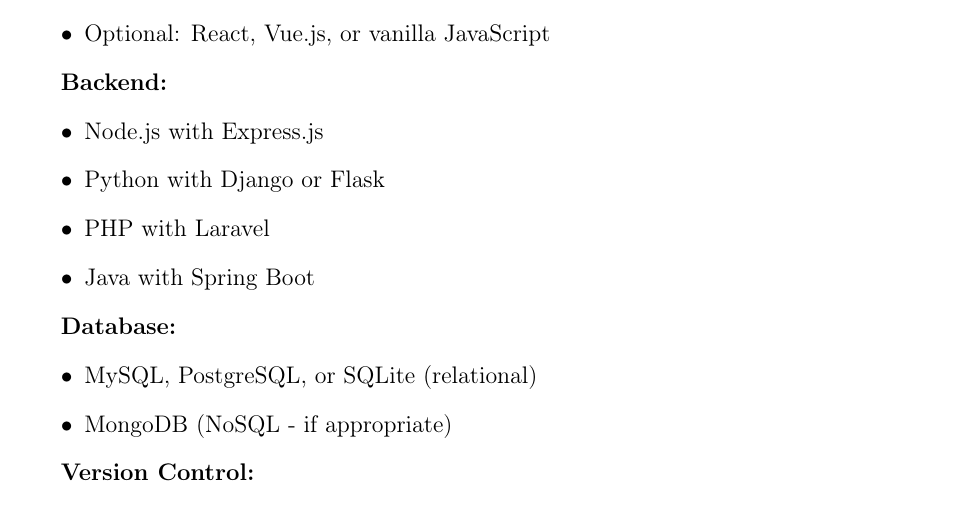
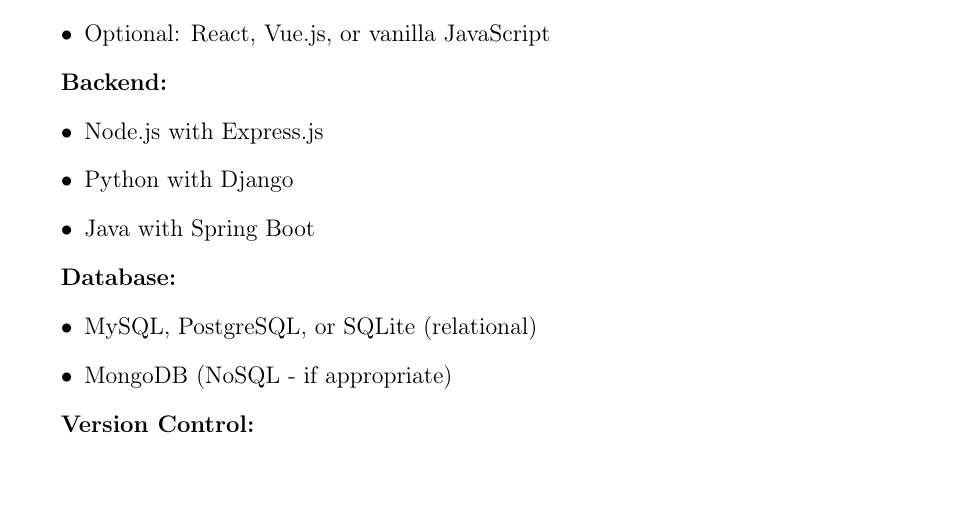
Before and after one commit to massoudhamad/massoudhamad.github.io, a LaTeX problem sheet (software-development-project/course-materials/assignments/project_assignment.tex): part of page 4 of 11, cut so that both start at the same text. Compiled offline with pdfLaTeX.

Commit message:
Update backend options to Node.js, Django, Spring Boot
Removed PHP/Laravel and Flask options, keeping only:
- Node.js with Express.js
- Python with Django
- Java with Spring Boot

Co-Authored-By: Claude Opus 4.5 <noreply@anthropic.com>

```diff
--- a/software-development-project/course-materials/assignments/project_assignment.tex
+++ b/software-development-project/course-materials/assignments/project_assignment.tex
@@ -105,8 +105,7 @@
 \textbf{Backend:}
 \begin{itemize}
     \item Node.js with Express.js
-    \item Python with Django or Flask
-    \item PHP with Laravel
+    \item Python with Django
     \item Java with Spring Boot
 \end{itemize}
 
```
Also changed, not shown: software-development-project/course-materials/assignments/project_assignment.pdf.
